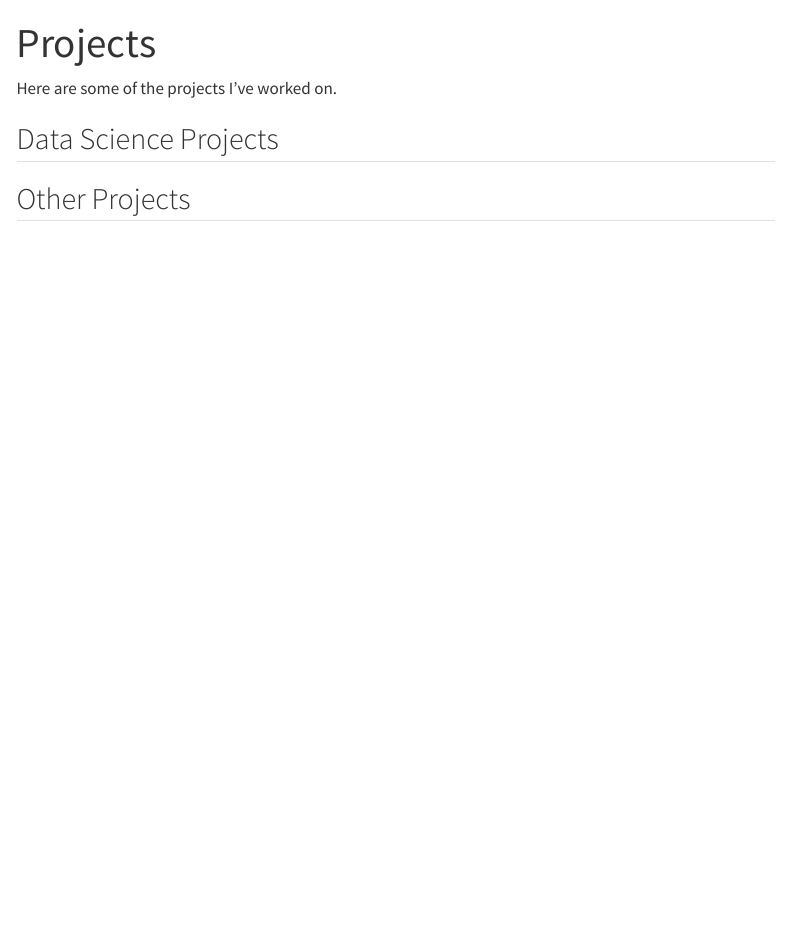
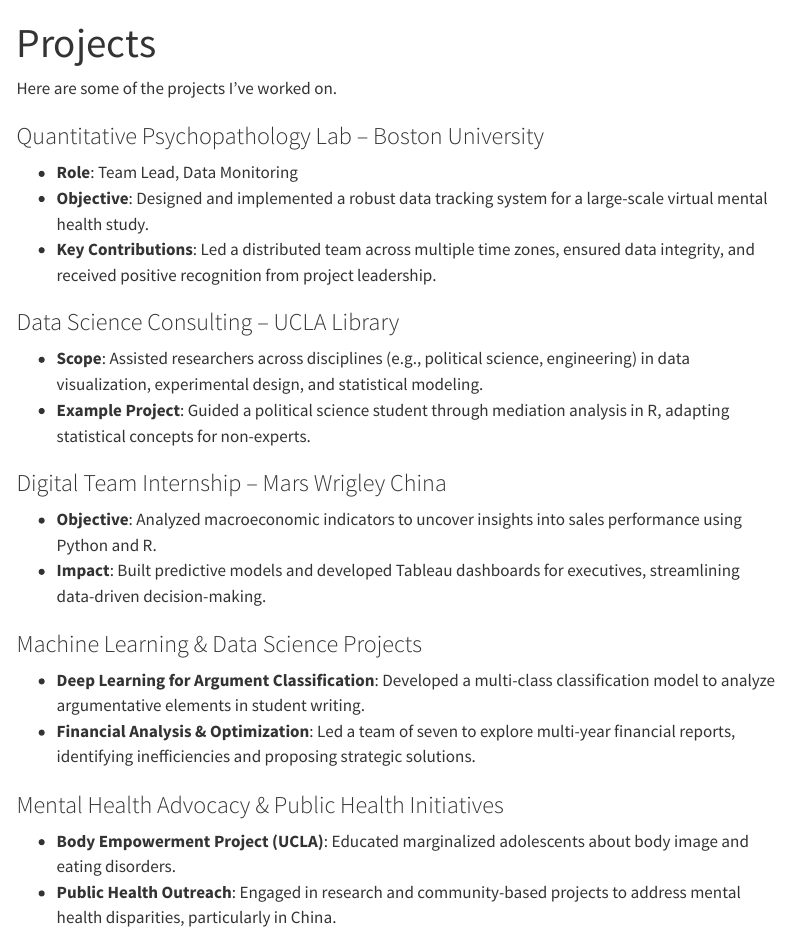
Before and after one commit to lorhzy09/personal-website, a Quarto document (projects.qmd): the page in a window 1100 px wide, from its top. Rendered offline with R 4.5, knitr and Pandoc in place of Quarto, with nearby package versions; menus at the side of the page are left out.

Commit message:
update project page

```diff
--- a/projects.qmd
+++ b/projects.qmd
@@ -5,6 +5,23 @@
 
 Here are some of the projects I've worked on.
 
-## Data Science Projects
+### Quantitative Psychopathology Lab – Boston University
+- **Role**: Team Lead, Data Monitoring
+- **Objective**: Designed and implemented a robust data tracking system for a large-scale virtual mental health study.
+- **Key Contributions**: Led a distributed team across multiple time zones, ensured data integrity, and received positive recognition from project leadership.
 
-## Other Projects
+### Data Science Consulting – UCLA Library
+- **Scope**: Assisted researchers across disciplines (e.g., political science, engineering) in data visualization, experimental design, and statistical modeling.
+- **Example Project**: Guided a political science student through mediation analysis in R, adapting statistical concepts for non-experts.
+
+### Digital Team Internship – Mars Wrigley China
+- **Objective**: Analyzed macroeconomic indicators to uncover insights into sales performance using Python and R.
+- **Impact**: Built predictive models and developed Tableau dashboards for executives, streamlining data-driven decision-making.
+
+### Machine Learning & Data Science Projects
+- **Deep Learning for Argument Classification**: Developed a multi-class classification model to analyze argumentative elements in student writing.
+- **Financial Analysis & Optimization**: Led a team of seven to explore multi-year financial reports, identifying inefficiencies and proposing strategic solutions.
+
+### Mental Health Advocacy & Public Health Initiatives
+- **Body Empowerment Project (UCLA)**: Educated marginalized adolescents about body image and eating disorders.
+- **Public Health Outreach**: Engaged in research and community-based projects to address mental health disparities, particularly in China.
```
Also changed, not shown: 6 other files.
